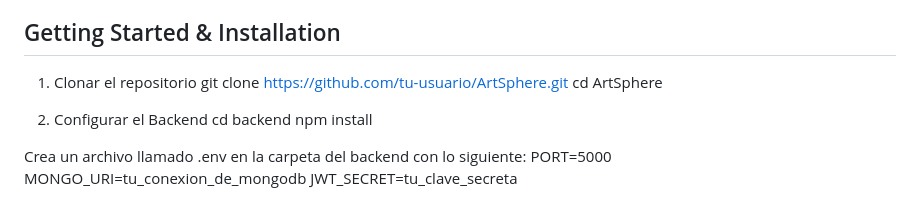
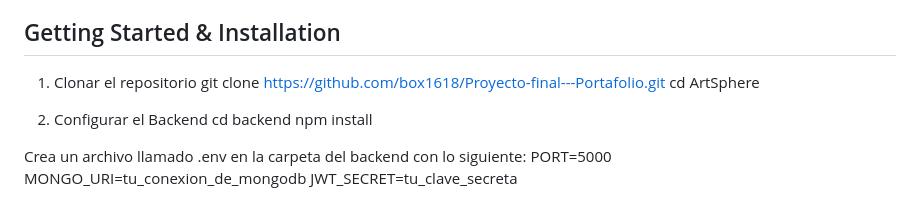
Before and after one commit to box1618/Proyecto-final---Portafolio, a Markdown page: README.md, the part around the change. Drawn GitHub-style.

Commit message:
Update repository URL in README

```diff
--- a/README.md
+++ b/README.md
@@ -38,7 +38,7 @@ El sistema está estructurado mediante colecciones orientadas a documentos NoSQL
 
 ##  Getting Started & Installation
 1. Clonar el repositorio
-git clone https://github.com/tu-usuario/ArtSphere.git
+git clone https://github.com/box1618/Proyecto-final---Portafolio.git
 cd ArtSphere
 
 2. Configurar el Backend
```
